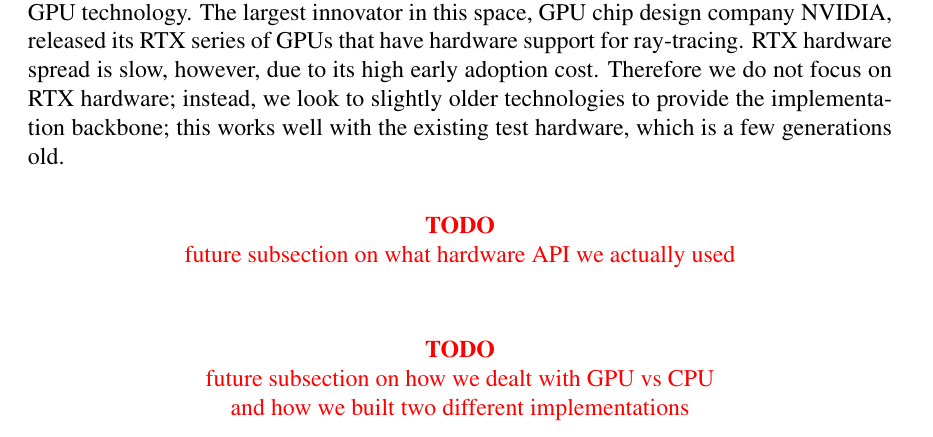
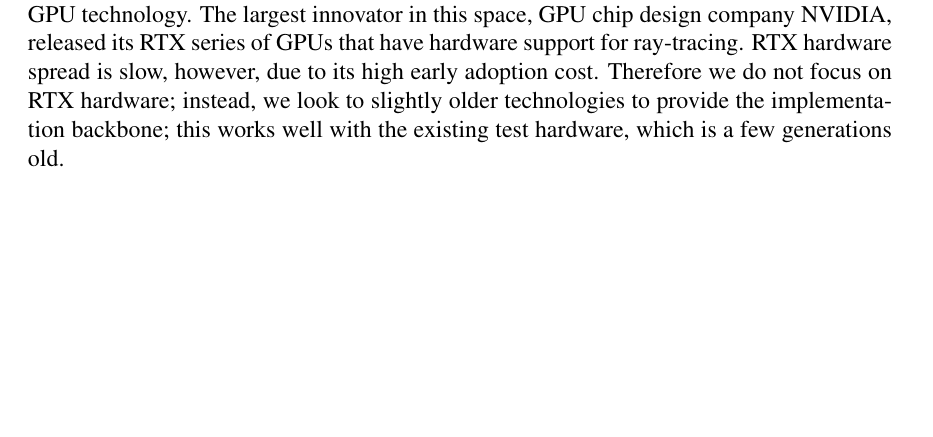
Before and after one commit to Michionlion/rayterm-thesis, a LaTeX thesis (thesis.tex, which reads ch01_overview.tex): part of page 19 of 32, cut so that both start at the same text, the shorter picture padded with empty space. Compiled offline with pdfLaTeX.

Commit message:
Comment large todos

```diff
--- a/ch01_overview.tex
+++ b/ch01_overview.tex
@@ -455,8 +455,8 @@ The largest innovator in this space, GPU chip design company NVIDIA, released it
 RTX hardware spread is slow, however, due to its high early adoption cost.
 Therefore we do not focus on RTX hardware; instead, we look to slightly older technologies to provide the implementation backbone; this works well with the existing test hardware, which is a few generations old.
 
-\todo{future subsection on what hardware API we actually used}
-\todo{future subsection on how we dealt with GPU vs CPU\\and how we built two different implementations}
+% \todo{future subsection on what hardware API we actually used}
+% \todo{future subsection on how we dealt with GPU vs CPU\\and how we built two different implementations}
 
 \section{Thesis Outline}
 \label{ch:intro:outline}
```
